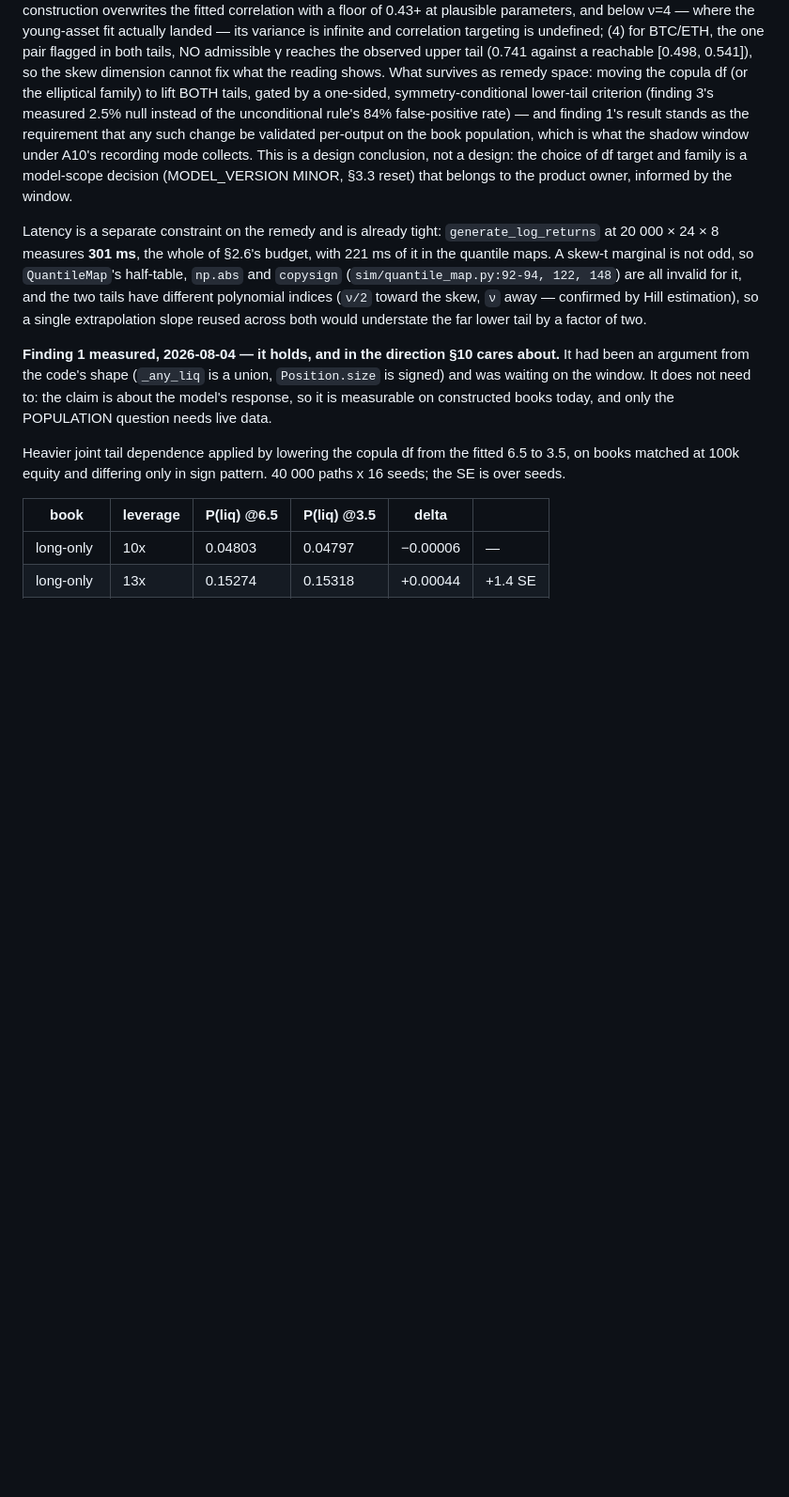
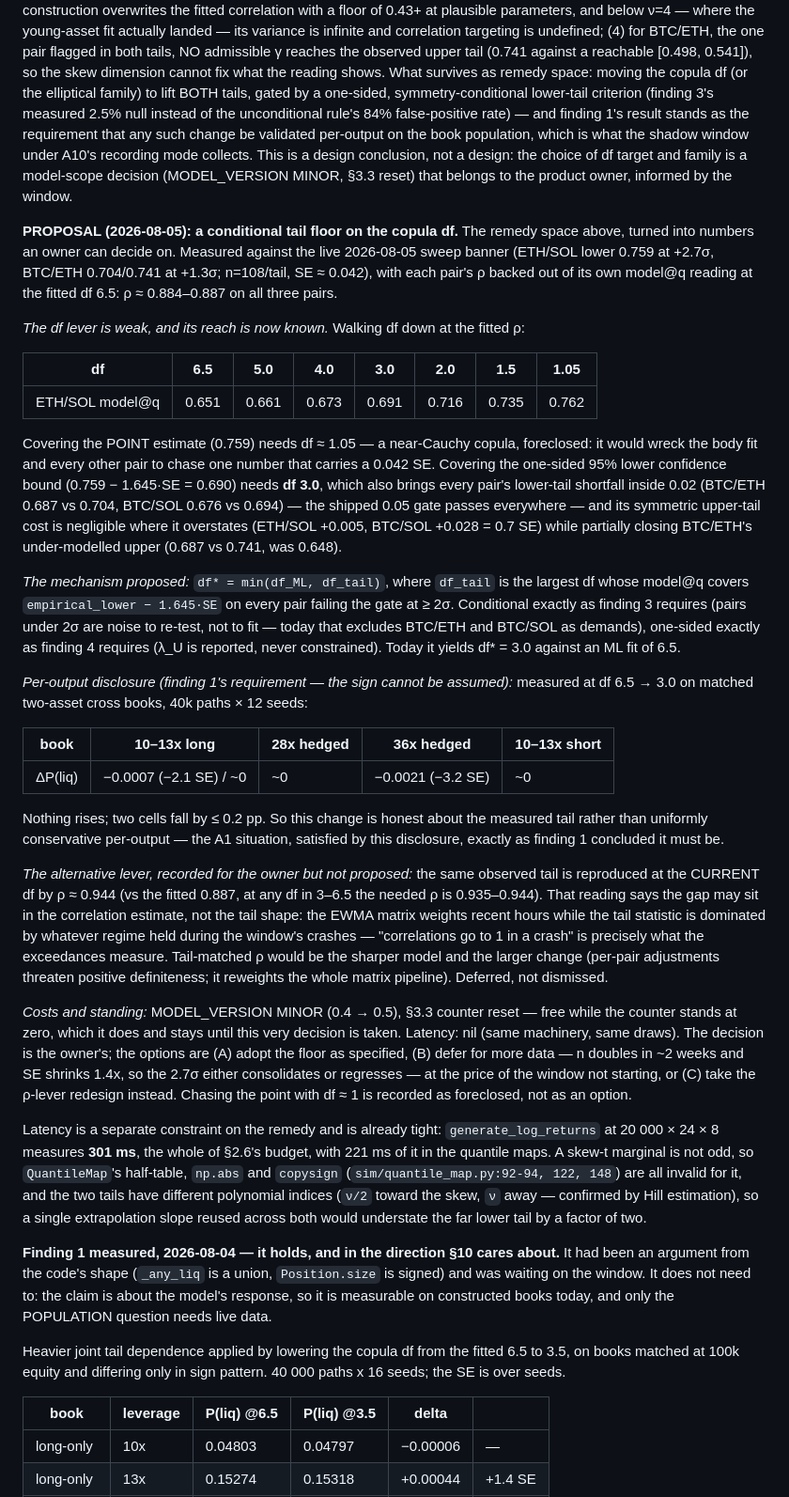
Before and after one commit to johnsmithxy1mmm-sys/First-Step, a Markdown page: docs/hl-risk/OPEN-QUESTIONS.md, the part around the change. Shown at 94% size. GitHub-like rendering; blank space fills up the shorter version.

Commit message:
A11: the df proposal, measured — and the df lever is weaker than assumed
The remedy space A11's findings left ("move the copula df or the family") now
carries the numbers a decision needs, measured against the live 2026-08-05
sweep banner with each pair's rho backed out of its own model@q reading
(rho = 0.884-0.887 on all three pairs at the fitted df 6.5).

The headline: walking df from 6.5 all the way to 3.0 lifts ETH/SOL's model@q
only from 0.651 to 0.691, against an observed 0.759. Covering the POINT
estimate needs df = 1.05 -- a near-Cauchy copula, foreclosed: it would wreck
the body fit and every pair to chase one number carrying a 0.042 SE. Covering
the one-sided 95% lower bound (0.690) needs df 3.0, which also brings every
pair's lower shortfall inside 0.02, passes the shipped 0.05 gate everywhere,
and costs almost nothing on the symmetric side (worst upper overstatement
+0.028 = 0.7 SE) while partially closing BTC/ETH's under-modelled upper tail.

Proposed mechanism: df* = min(df_ML, df_tail), df_tail the largest df whose
model@q covers empirical_lower - 1.645*SE on every pair failing at >= 2 sigma.
Conditional as finding 3 requires (sub-2-sigma pairs are noise to re-test,
not demands), one-sided as finding 4 requires (lambda_U reported, never
constrained). Today: df* = 3.0 against an ML fit of 6.5.

Per-output disclosure, finding 1's requirement: at 6.5 -> 3.0 on matched
books, nothing rises; long-only 10x and hedged 36x fall by 0.07pp and 0.21pp
(-2.1 and -3.2 SE). So the change is honest about the measured tail rather
than uniformly conservative per-output -- the A1 situation, satisfied by
disclosure, exactly as finding 1 concluded.

Recorded but not proposed: the rho lever. The same observed tail is
reproduced at the CURRENT df by rho = 0.944 against the fitted 0.887 -- the
gap may sit in the EWMA correlation (recent-weighted) versus crash-regime
dependence (what the exceedances actually measure). The sharper model and
the larger change; deferred, not dismissed.

Owner's options, stated with their prices: (A) adopt the floor -- MINOR bump
to 0.5, counter reset free while it stands at zero, latency nil; (B) defer
for ~2 weeks -- n doubles, SE shrinks 1.4x, the 2.7-sigma consolidates or
regresses, at the price of the window not starting; (C) the rho-lever
redesign. df ~ 1 is foreclosed, not an option.

Co-Authored-By: Claude Opus 5 <noreply@anthropic.com>
Claude-Session: https://claude.ai/code/session_014yjirCHdt7KjDknLNTDEoH

```diff
--- a/docs/hl-risk/OPEN-QUESTIONS.md
+++ b/docs/hl-risk/OPEN-QUESTIONS.md
@@ -640,6 +640,70 @@ the shadow window under A10's recording mode collects. This is a design
 conclusion, not a design: the choice of df target and family is a
 model-scope decision (MODEL_VERSION MINOR, §3.3 reset) that belongs to the
 product owner, informed by the window.
+
+**PROPOSAL (2026-08-05): a conditional tail floor on the copula df.** The
+remedy space above, turned into numbers an owner can decide on. Measured
+against the live 2026-08-05 sweep banner (ETH/SOL lower 0.759 at +2.7σ,
+BTC/ETH 0.704/0.741 at +1.3σ; n=108/tail, SE ≈ 0.042), with each pair's ρ
+backed out of its own model@q reading at the fitted df 6.5: ρ ≈ 0.884–0.887
+on all three pairs.
+
+*The df lever is weak, and its reach is now known.* Walking df down at the
+fitted ρ:
+
+| df | 6.5 | 5.0 | 4.0 | 3.0 | 2.0 | 1.5 | 1.05 |
+|---|---|---|---|---|---|---|---|
+| ETH/SOL model@q | 0.651 | 0.661 | 0.673 | 0.691 | 0.716 | 0.735 | 0.762 |
+
+Covering the POINT estimate (0.759) needs df ≈ 1.05 — a near-Cauchy copula,
+foreclosed: it would wreck the body fit and every other pair to chase one
+number that carries a 0.042 SE. Covering the one-sided 95% lower confidence
+bound (0.759 − 1.645·SE = 0.690) needs **df 3.0**, which also brings every
+pair's lower-tail shortfall inside 0.02 (BTC/ETH 0.687 vs 0.704, BTC/SOL
+0.676 vs 0.694) — the shipped 0.05 gate passes everywhere — and its symmetric
+upper-tail cost is negligible where it overstates (ETH/SOL +0.005, BTC/SOL
++0.028 = 0.7 SE) while partially closing BTC/ETH's under-modelled upper
+(0.687 vs 0.741, was 0.648).
+
+*The mechanism proposed:* `df* = min(df_ML, df_tail)`, where `df_tail` is the
+largest df whose model@q covers `empirical_lower − 1.645·SE` on every pair
+failing the gate at ≥ 2σ. Conditional exactly as finding 3 requires (pairs
+under 2σ are noise to re-test, not to fit — today that excludes BTC/ETH and
+BTC/SOL as demands), one-sided exactly as finding 4 requires (λ_U is reported,
+never constrained). Today it yields df* = 3.0 against an ML fit of 6.5.
+
+*Per-output disclosure (finding 1's requirement — the sign cannot be assumed):*
+measured at df 6.5 → 3.0 on matched two-asset cross books, 40k paths × 12
+seeds:
+
+| book | 10–13x long | 28x hedged | 36x hedged | 10–13x short |
+|---|---|---|---|---|
+| ΔP(liq) | −0.0007 (−2.1 SE) / ~0 | ~0 | −0.0021 (−3.2 SE) | ~0 |
+
+Nothing rises; two cells fall by ≤ 0.2 pp. So this change is honest about the
+measured tail rather than uniformly conservative per-output — the A1
+situation, satisfied by this disclosure, exactly as finding 1 concluded it
+must be.
+
+*The alternative lever, recorded for the owner but not proposed:* the same
+observed tail is reproduced at the CURRENT df by ρ ≈ 0.944 (vs the fitted
+0.887, at any df in 3–6.5 the needed ρ is 0.935–0.944). That reading says the
+gap may sit in the correlation estimate, not the tail shape: the EWMA matrix
+weights recent hours while the tail statistic is dominated by whatever regime
+held during the window's crashes — "correlations go to 1 in a crash" is
+precisely what the exceedances measure. Tail-matched ρ would be the sharper
+model and the larger change (per-pair adjustments threaten positive
+definiteness; it reweights the whole matrix pipeline). Deferred, not
+dismissed.
+
+*Costs and standing:* MODEL_VERSION MINOR (0.4 → 0.5), §3.3 counter reset —
+free while the counter stands at zero, which it does and stays until this
+very decision is taken. Latency: nil (same machinery, same draws). The
+decision is the owner's; the options are (A) adopt the floor as specified,
+(B) defer for more data — n doubles in ~2 weeks and SE shrinks 1.4x, so the
+2.7σ either consolidates or regresses — at the price of the window not
+starting, or (C) take the ρ-lever redesign instead. Chasing the point with
+df ≈ 1 is recorded as foreclosed, not as an option.
 
 Latency is a separate constraint on the remedy and is already tight:
 `generate_log_returns` at 20 000 × 24 × 8 measures **301 ms**, the whole of
```
